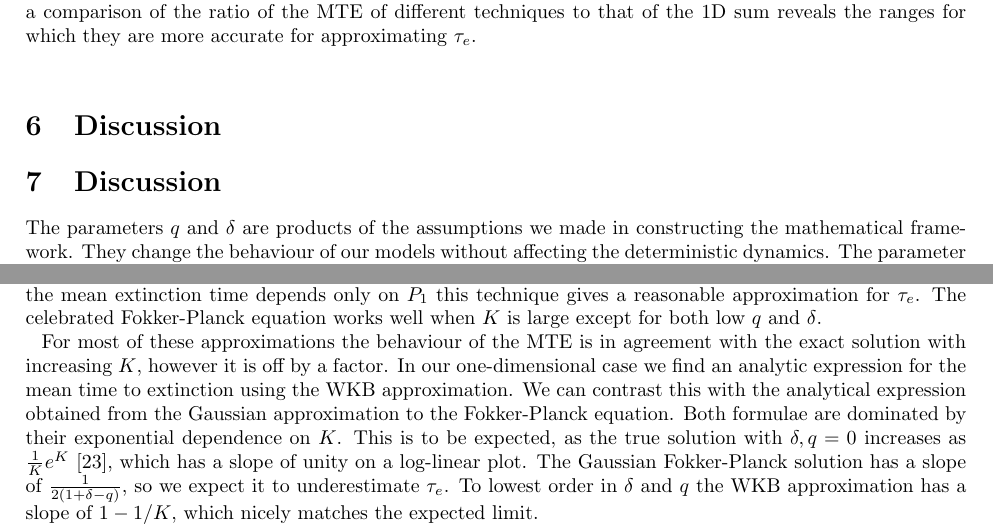
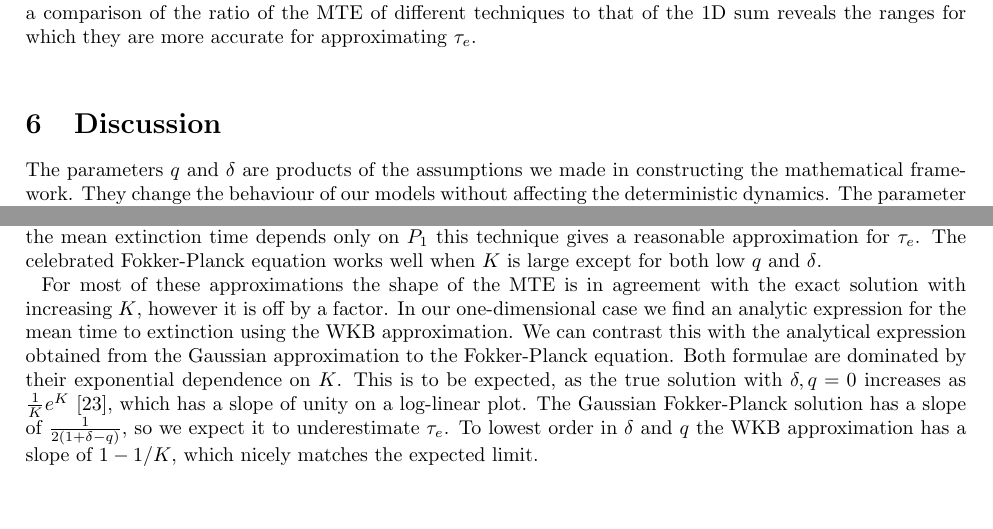
Before and after one commit to jbRothschild/shift-stochasticity, a LaTeX document (latex/stochatsic_onespecies.tex, which reads latex/sections/discussion.tex): two parts of pages 6 and 7 of 9, joined at a grey line, cut so that both start at the same text, the shorter picture padded with empty space. Compiled offline with pdfLaTeX.

Commit message:
a couple references
delta did not need to be changed

```diff
--- a/latex/sections/discussion.tex
+++ b/latex/sections/discussion.tex
@@ -1,5 +1,3 @@
-\section{Discussion}
-
 The parameters $q$ and $\delta$ are products of the assumptions we made in constructing the mathematical framework.
 They change the behaviour of our models without affecting the deterministic dynamics.
 The parameter $\delta$ gives a scale for our birth and death rates.
@@ -42,7 +40,7 @@ Since the mean extinction time depends only on $P_1$ this technique gives a reas
 The celebrated Fokker-Planck equation works well when $K$ is large except for both low $q$ and $\delta$.
 %talk about which regimes they work for, and also that the celebrated FP works but in one corner of the heat map? FP decent except for low K or low q and delta
 
-For most of these approximations the behaviour of the MTE is in agreement with the exact solution with increasing $K$, however it is off by a factor.
+For most of these approximations the shape of the MTE is in agreement with the exact solution with increasing $K$, however it is off by a factor.
 In our one-dimensional case we find an analytic expression for the mean time to extinction using the WKB approximation.
 We can contrast this with the analytical expression obtained from the Gaussian approximation to the Fokker-Planck equation.
 Both formulae are dominated by their exponential dependence on $K$.
```
Also changed, not shown: latex/sections/discussion.tex (5 more changed lines).
